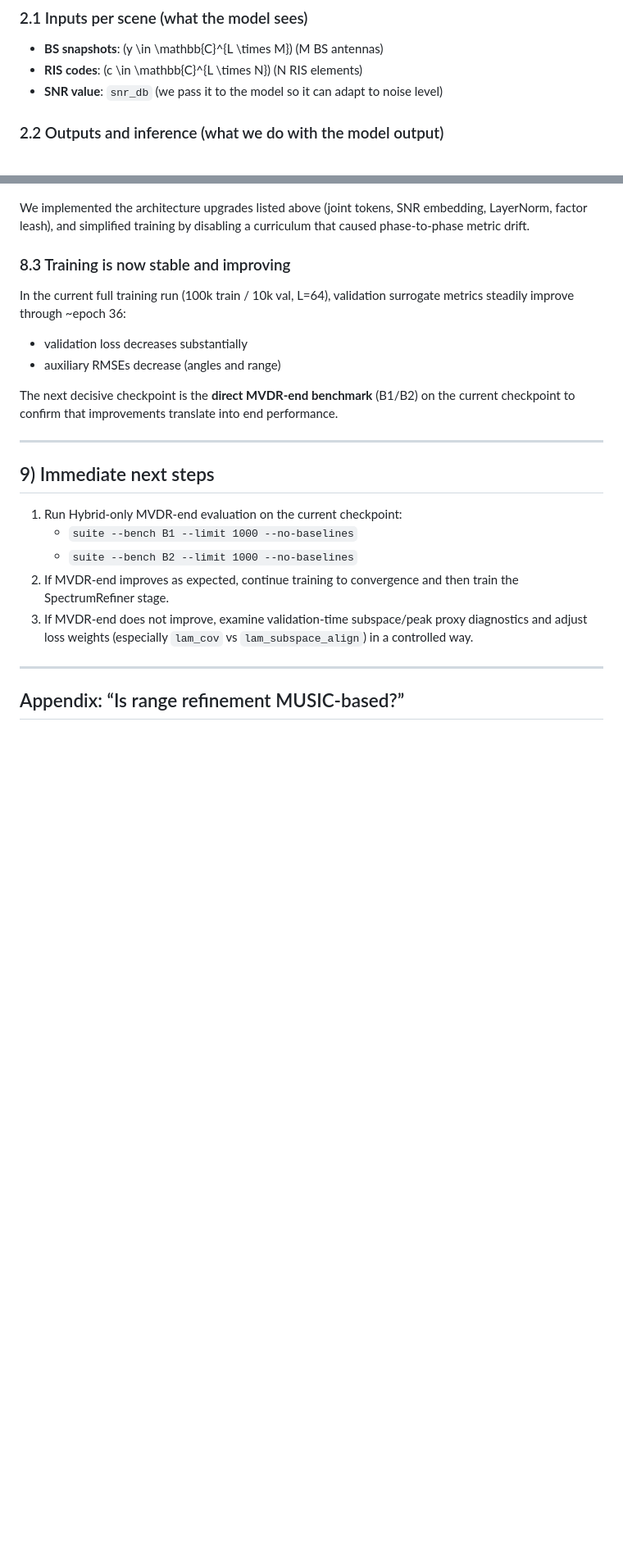
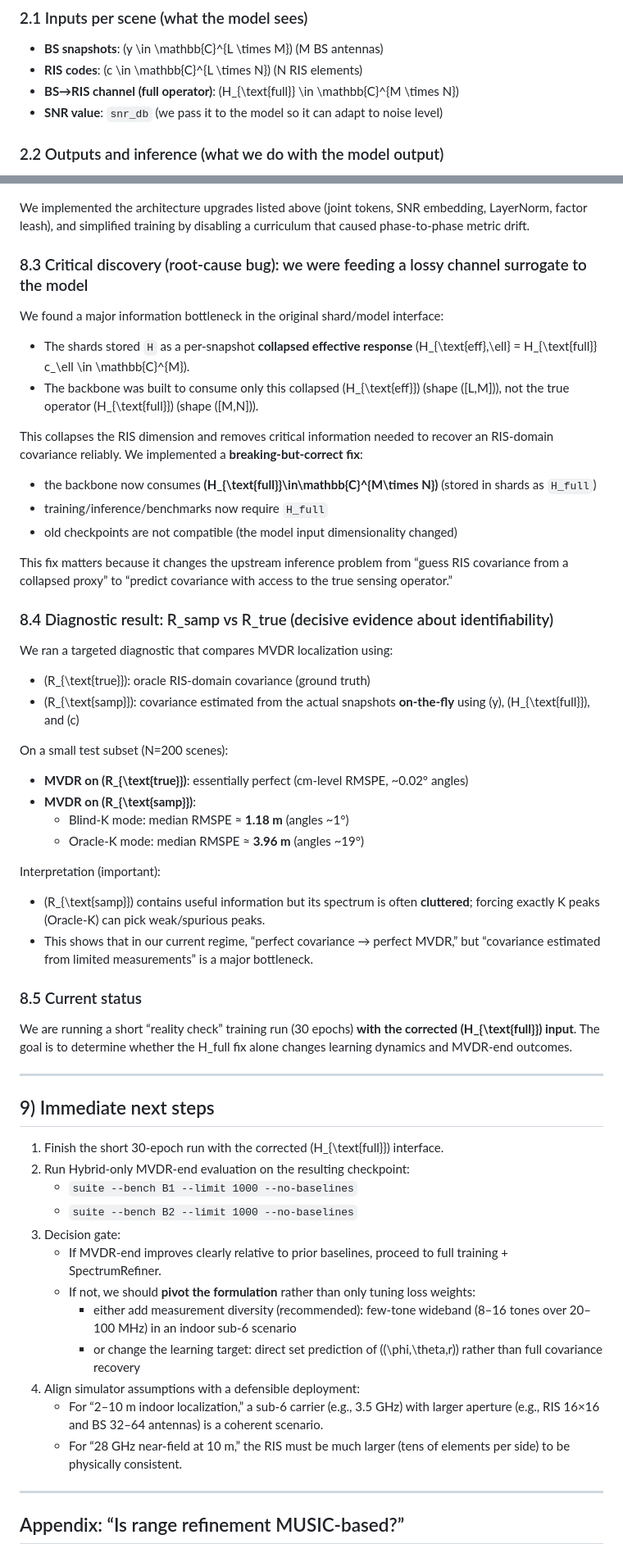
Before and after one commit to TahmidZee/ris-localization-mvdr, a Markdown page: PROFESSOR_REPORT_RIS_LOCALIZATION_MVDR_20260129.md, 2 parts joined by grey strips. Shown at 82% size. Drawn GitHub-style; blank space fills up the shorter version.

Commit message:
Update professor report: H_full fix, R_samp vs R_true diagnostics, updated next steps

```diff
--- a/PROFESSOR_REPORT_RIS_LOCALIZATION_MVDR_20260129.md
+++ b/PROFESSOR_REPORT_RIS_LOCALIZATION_MVDR_20260129.md
@@ -23,6 +23,7 @@ Each scene provides **L time snapshots**. For snapshot \(\ell\), the RIS applies
 ### 2.1 Inputs per scene (what the model sees)
 - **BS snapshots**: \(y \in \mathbb{C}^{L \times M}\) (M BS antennas)
 - **RIS codes**: \(c \in \mathbb{C}^{L \times N}\) (N RIS elements)
+- **BS→RIS channel (full operator)**: \(H_{\text{full}} \in \mathbb{C}^{M \times N}\)
 - **SNR value**: `snr_db` (we pass it to the model so it can adapt to noise level)
 
 ### 2.2 Outputs and inference (what we do with the model output)
@@ -168,21 +169,51 @@ We confirmed:
 ### 8.2 We fixed major stability and architecture issues
 We implemented the architecture upgrades listed above (joint tokens, SNR embedding, LayerNorm, factor leash), and simplified training by disabling a curriculum that caused phase-to-phase metric drift.
 
-### 8.3 Training is now stable and improving
-In the current full training run (100k train / 10k val, L=64), validation surrogate metrics steadily improve through ~epoch 36:
-- validation loss decreases substantially
-- auxiliary RMSEs decrease (angles and range)
+### 8.3 Critical discovery (root-cause bug): we were feeding a lossy channel surrogate to the model
+We found a major information bottleneck in the original shard/model interface:
+- The shards stored `H` as a per-snapshot **collapsed effective response** \(H_{\text{eff},\ell} = H_{\text{full}} c_\ell \in \mathbb{C}^{M}\).
+- The backbone was built to consume only this collapsed \(H_{\text{eff}}\) (shape \([L,M]\)), not the true operator \(H_{\text{full}}\) (shape \([M,N]\)).
 
-The next decisive checkpoint is the **direct MVDR-end benchmark** (B1/B2) on the current checkpoint to confirm that improvements translate into end performance.
+This collapses the RIS dimension and removes critical information needed to recover an RIS-domain covariance reliably. We implemented a **breaking-but-correct fix**:
+- the backbone now consumes **\(H_{\text{full}}\in\mathbb{C}^{M\times N}\)** (stored in shards as `H_full`)
+- training/inference/benchmarks now require `H_full`
+- old checkpoints are not compatible (the model input dimensionality changed)
+
+This fix matters because it changes the upstream inference problem from “guess RIS covariance from a collapsed proxy” to “predict covariance with access to the true sensing operator.”
+
+### 8.4 Diagnostic result: R_samp vs R_true (decisive evidence about identifiability)
+We ran a targeted diagnostic that compares MVDR localization using:
+- \(R_{\text{true}}\): oracle RIS-domain covariance (ground truth)
+- \(R_{\text{samp}}\): covariance estimated from the actual snapshots **on-the-fly** using \(y\), \(H_{\text{full}}\), and \(c\)
+
+On a small test subset (N=200 scenes):
+- **MVDR on \(R_{\text{true}}\)**: essentially perfect (cm-level RMSPE, ~0.02° angles)
+- **MVDR on \(R_{\text{samp}}\)**:
+  - Blind-K mode: median RMSPE ≈ **1.18 m** (angles ~1°)
+  - Oracle-K mode: median RMSPE ≈ **3.96 m** (angles ~19°)
+
+Interpretation (important):
+- \(R_{\text{samp}}\) contains useful information but its spectrum is often **cluttered**; forcing exactly K peaks (Oracle-K) can pick weak/spurious peaks.
+- This shows that in our current regime, “perfect covariance → perfect MVDR,” but “covariance estimated from limited measurements” is a major bottleneck.
+
+### 8.5 Current status
+We are running a short “reality check” training run (30 epochs) **with the corrected \(H_{\text{full}}\) input**. The goal is to determine whether the H_full fix alone changes learning dynamics and MVDR-end outcomes.
 
 ---
 
 ## 9) Immediate next steps
-1. Run Hybrid-only MVDR-end evaluation on the current checkpoint:
+1. Finish the short 30-epoch run with the corrected \(H_{\text{full}}\) interface.
+2. Run Hybrid-only MVDR-end evaluation on the resulting checkpoint:
    - `suite --bench B1 --limit 1000 --no-baselines`
    - `suite --bench B2 --limit 1000 --no-baselines`
-2. If MVDR-end improves as expected, continue training to convergence and then train the SpectrumRefiner stage.
-3. If MVDR-end does not improve, examine validation-time subspace/peak proxy diagnostics and adjust loss weights (especially `lam_cov` vs `lam_subspace_align`) in a controlled way.
+3. Decision gate:
+   - If MVDR-end improves clearly relative to prior baselines, proceed to full training + SpectrumRefiner.
+   - If not, we should **pivot the formulation** rather than only tuning loss weights:
+     - either add measurement diversity (recommended): few-tone wideband (8–16 tones over 20–100 MHz) in an indoor sub-6 scenario
+     - or change the learning target: direct set prediction of \((\phi,\theta,r)\) rather than full covariance recovery
+4. Align simulator assumptions with a defensible deployment:
+   - For “2–10 m indoor localization,” a sub-6 carrier (e.g., 3.5 GHz) with larger aperture (e.g., RIS 16×16 and BS 32–64 antennas) is a coherent scenario.
+   - For “28 GHz near-field at 10 m,” the RIS must be much larger (tens of elements per side) to be physically consistent.
 
 ---
 
```
